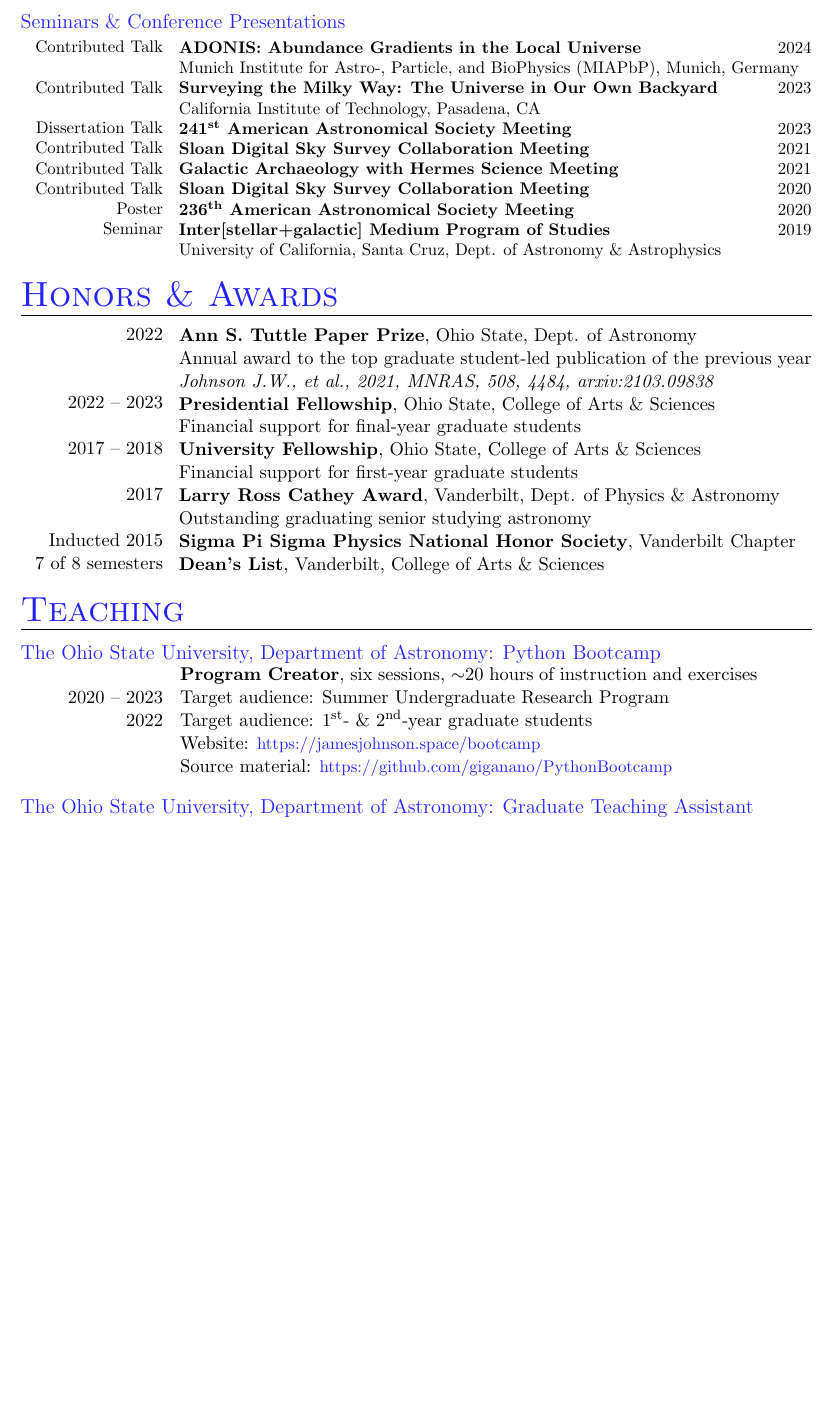
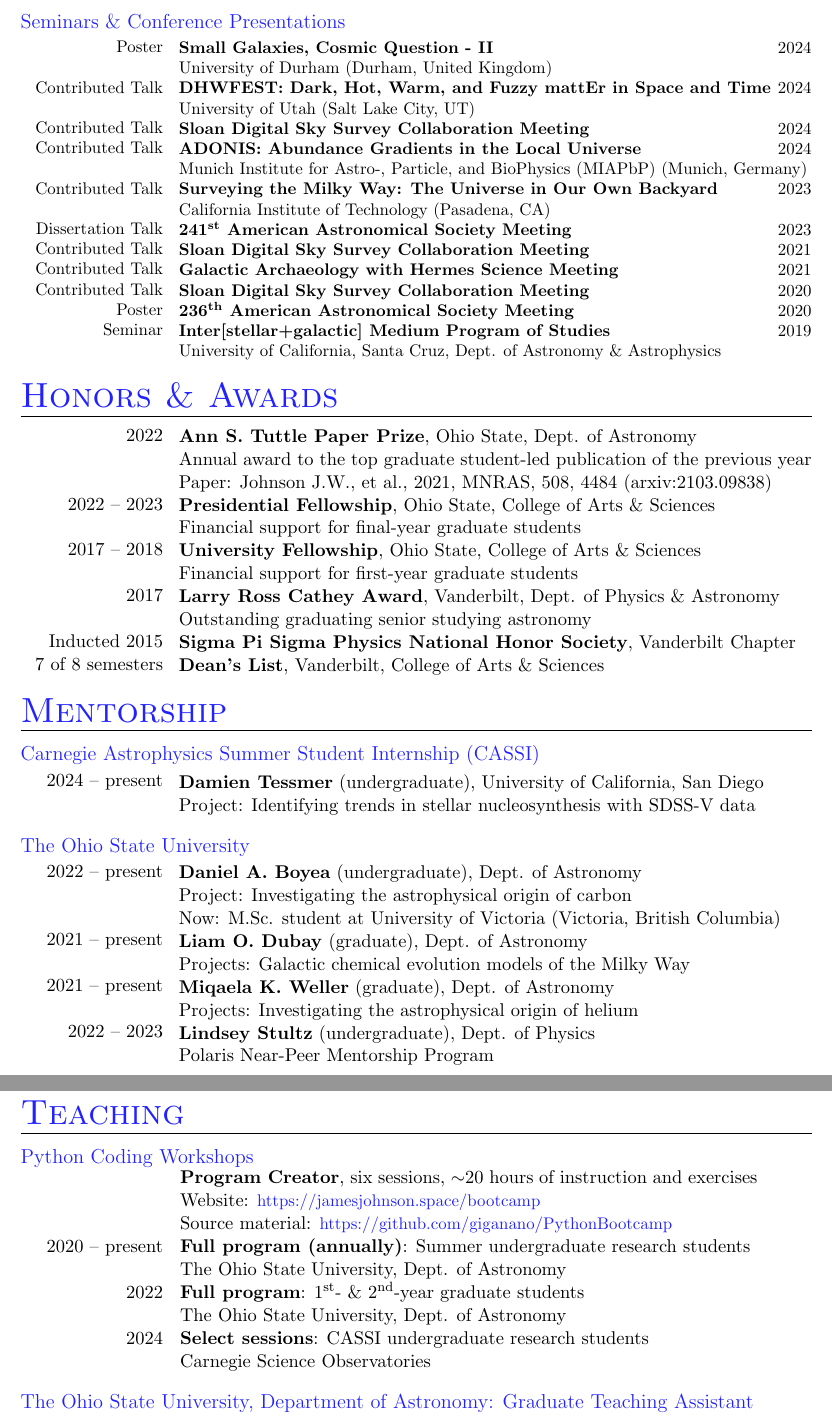
Before and after one commit to giganano/vita, a LaTeX CV (vita.tex, which reads awards.tex, mentorship.tex, research.tex): part of page 2 of 5 before the commit and two parts of pages 2 and 3 of 5 after it, the two joined at a grey line, cut so that both start at the same text, the shorter picture padded with empty space. Compiled offline with pdfLaTeX; a LaTeX package or settings file that is missing is left out.

Commit message:
maint: general updates and reformatting

```diff
--- a/awards.tex
+++ b/awards.tex
@@ -24,7 +24,7 @@
 	\textbf{Ann S. Tuttle Paper Prize}, Ohio State, Dept. of Astronomy \par
 	Annual award to the top graduate student-led publication of the previous
 	year \par
-	\textit{Johnson J.W., et al., 2021, MNRAS, 508, 4484, arxiv:2103.09838} \par
+	Paper: Johnson J.W., et al., 2021, MNRAS, 508, 4484 (arxiv:2103.09838) \par
 	\textbf{Presidential Fellowship}, Ohio State, College of Arts \& Sciences
 	\par
 	Financial support for final-year graduate students \par
--- /dev/null
+++ b/mentorship.tex
@@ -0,0 +1,52 @@
+
+\documentclass[cv.tex]{subfiles}
+\begin{document}
+
+\category{Mentorship}
+{\color{themecolor} \large Carnegie Astrophysics Summer Student Internship
+(CASSI)}
+\par\noindent
+\parbox{0.18\textwidth}{%
+	\raggedleft
+	2024 -- present \par
+	\null \par
+}
+\hspace{1mm}
+\parbox{0.8\textwidth}{%
+	\vspace{1mm}
+	\textbf{Damien Tessmer} (undergraduate), University of California,
+	San Diego \par
+	Project: Identifying trends in stellar nucleosynthesis with SDSS-V data \par
+}
+
+\vspace{4mm}
+\noindent
+{\color{themecolor} \large The Ohio State University}
+\par\noindent
+\parbox{0.18\textwidth}{%
+	\raggedleft
+	2022 -- present \par
+	\null \par
+	\null \par
+	2021 -- present \par
+	\null \par
+	2021 -- present \par
+	\null \par
+	2022 -- 2023 \par
+	\null
+}
+\hspace{1mm}
+\parbox{0.8\textwidth}{%
+	\vspace{1mm}
+	\textbf{Daniel A. Boyea} (undergraduate), Dept. of Astronomy \par
+	Project: Investigating the astrophysical origin of carbon \par
+	Now: M.Sc. student at University of Victoria (Victoria, British Columbia) \par
+	\textbf{Liam O. Dubay} (graduate), Dept. of Astronomy \par
+	Projects: Galactic chemical evolution models of the Milky Way \par
+	\textbf{Miqaela K. Weller} (graduate), Dept. of Astronomy \par
+	Projects: Investigating the astrophysical origin of helium \par
+	\textbf{Lindsey Stultz} (undergraduate), Dept. of Physics \par
+	Polaris Near-Peer Mentorship Program
+}
+
+\end{document}
--- a/research.tex
+++ b/research.tex
@@ -122,13 +125,19 @@
 \hspace{1mm}
 \parbox{0.8\textwidth}{%
 	\vspace{1mm}
+	\textbf{Small Galaxies, Cosmic Question - II} \hfill 2024 \par
+	University of Durham (Durham, United Kingdom) \par
+	\textbf{DHWFEST: Dark, Hot, Warm, and Fuzzy mattEr in Space and Time}
+	\hfill 2024 \par
+	University of Utah (Salt Lake City, UT) \par
+	\textbf{Sloan Digital Sky Survey Collaboration Meeting} \hfill 2024 \par
 	\textbf{ADONIS: Abundance Gradients in the Local Universe}
 	\hfill 2024 \par
-	Munich Institute for Astro-, Particle, and BioPhysics (MIAPbP),
-	Munich, Germany \par
+	Munich Institute for Astro-, Particle, and BioPhysics (MIAPbP)
+	(Munich, Germany) \par
 	\textbf{Surveying the Milky Way: The Universe in Our Own Backyard}
 	\hfill 2023 \par
-	California Institute of Technology, Pasadena, CA \par
+	California Institute of Technology (Pasadena, CA) \par
 	\textbf{241$^\text{st}$ American Astronomical Society Meeting}
 	\hfill 2023 \par
 	\textbf{Sloan Digital Sky Survey Collaboration Meeting}
--- a/teaching.tex
+++ b/teaching.tex
@@ -3,27 +3,35 @@
 \begin{document}
 
 \category{Teaching}
-{\color{themecolor} \large The Ohio State University, Department of Astronomy:
-Python Bootcamp}
+{\color{themecolor} \large Python Coding Workshops}
 \par\noindent
 \parbox{0.18\textwidth}{%
 	\vspace{2mm}
 	\raggedleft
 	\null \par
-	2020 -- 2023 \par
+	\null \par
+	\null \par
+	2020 -- present \par
+	\null \par
 	2022 \par
 	\null \par
+	2024 \par
 	\null
 }
 \hspace{1mm}
 \parbox{0.73\textwidth}{%
 	\textbf{Program Creator}, six sessions,~$\sim$20 hours of instruction
 	and exercises \par
-	Target audience: Summer Undergraduate Research Program \par
-	Target audience: 1$^\text{st}$- \& 2$^\text{nd}$-year graduate students \par
 	Website: {\small \url{https://jamesjohnson.space/bootcamp}} \par
 	Source material:
-	{\small \url{https://github.com/giganano/PythonBootcamp}}
+	{\small \url{https://github.com/giganano/PythonBootcamp}} \par
+	\textbf{Full program (annually)}: Summer undergraduate research students \par
+	The Ohio State University, Dept. of Astronomy \par
+	\textbf{Full program}: 1$^\text{st}$- \& 2$^\text{nd}$-year graduate
+	students \par
+	The Ohio State University, Dept. of Astronomy \par
+	\textbf{Select sessions}: CASSI undergraduate research students \par
+	Carnegie Science Observatories
 }
 
 \vspace{4mm}
```
Also changed, not shown: head.tex (+4 -4 lines), jobs.tex (+1 -1 lines), misc.tex (+11 -17 lines), vita.tex (+2 -0 lines), research.tex (51 more changed lines).
